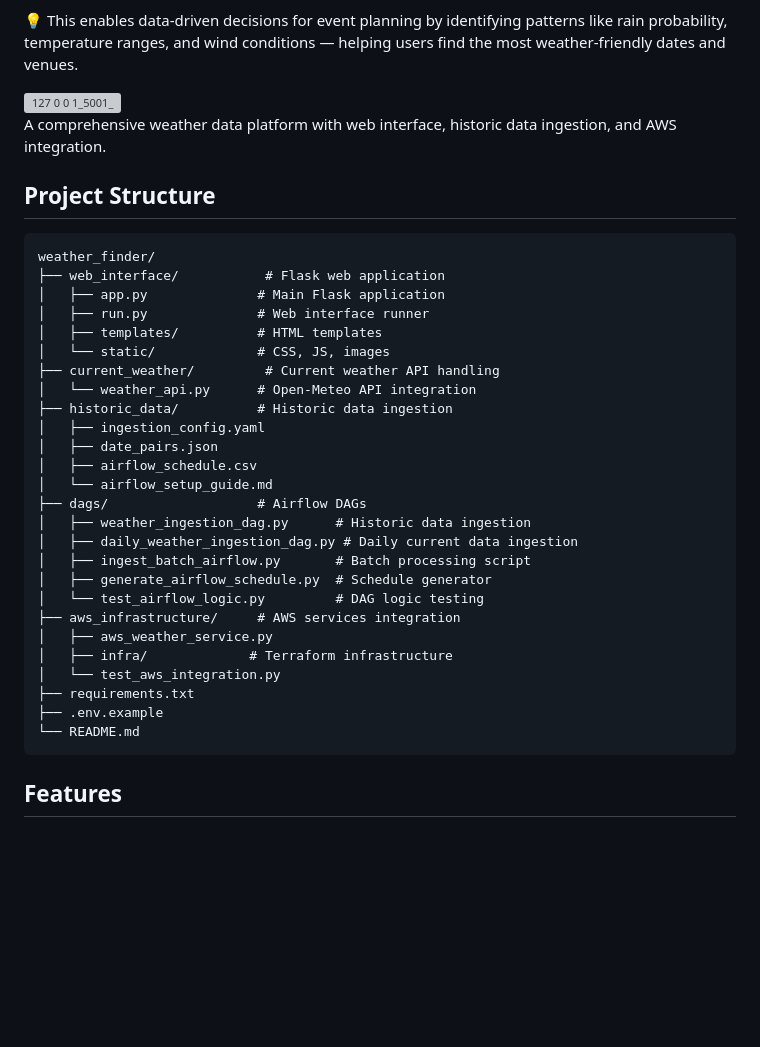
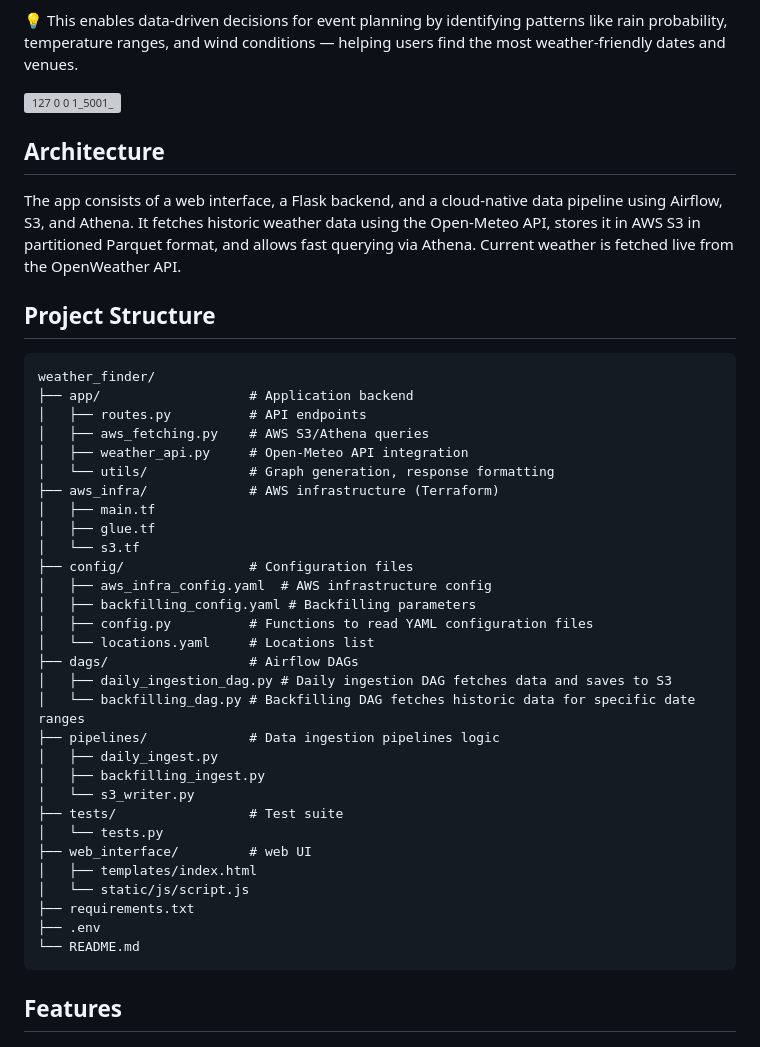
Before and after one commit to gwakaf/weather-stats-app, a Markdown page: README.md, the part around the change. Drawn GitHub-style; blank space fills up the shorter version; grey boxes are pictures that could not be loaded.

````diff
--- a/README.md
+++ b/README.md
@@ -10,37 +10,44 @@ Planning an outdoor event months in advance can be stressful — especially when
 <img width="436" height="1209" alt="127 0 0 1_5001_" src="https://github.com/user-attachments/assets/6f772b92-fc35-4760-a54c-a988e8c0df33" />
 
 
+## Architecture
 
-A comprehensive weather data platform with web interface, historic data ingestion, and AWS integration.
+The app consists of a web interface, a Flask backend, and a cloud-native data pipeline using Airflow, S3, and Athena.
+It fetches historic weather data using the Open-Meteo API, stores it in AWS S3 in partitioned Parquet format, and allows fast querying via Athena.
+Current weather is fetched live from the OpenWeather API.
 
 ## Project Structure
 
 ```
 weather_finder/
-├── web_interface/           # Flask web application
-│   ├── app.py              # Main Flask application
-│   ├── run.py              # Web interface runner
-│   ├── templates/          # HTML templates
-│   └── static/             # CSS, JS, images
-├── current_weather/         # Current weather API handling
-│   └── weather_api.py      # Open-Meteo API integration
-├── historic_data/          # Historic data ingestion
-│   ├── ingestion_config.yaml
-│   ├── date_pairs.json
-│   ├── airflow_schedule.csv
-│   └── airflow_setup_guide.md
-├── dags/                   # Airflow DAGs
-│   ├── weather_ingestion_dag.py      # Historic data ingestion
-│   ├── daily_weather_ingestion_dag.py # Daily current data ingestion
-│   ├── ingest_batch_airflow.py       # Batch processing script
-│   ├── generate_airflow_schedule.py  # Schedule generator
-│   └── test_airflow_logic.py         # DAG logic testing
-├── aws_infrastructure/     # AWS services integration
-│   ├── aws_weather_service.py
-│   ├── infra/             # Terraform infrastructure
-│   └── test_aws_integration.py
+├── app/                   # Application backend
+│   ├── routes.py          # API endpoints
+│   ├── aws_fetching.py    # AWS S3/Athena queries
+│   ├── weather_api.py     # Open-Meteo API integration
+│   └── utils/             # Graph generation, response formatting
+├── aws_infra/             # AWS infrastructure (Terraform)
+│   ├── main.tf
+│   ├── glue.tf
+│   └── s3.tf
+├── config/                # Configuration files
+│   ├── aws_infra_config.yaml  # AWS infrastructure config
+│   ├── backfilling_config.yaml # Backfilling parameters
+│   ├── config.py          # Functions to read YAML configuration files
+│   └── locations.yaml     # Locations list
+├── dags/                  # Airflow DAGs
+│   ├── daily_ingestion_dag.py # Daily ingestion DAG fetches data and saves to S3
+│   └── backfilling_dag.py # Backfilling DAG fetches historic data for specific date ranges
+├── pipelines/             # Data ingestion pipelines logic
+│   ├── daily_ingest.py
+│   ├── backfilling_ingest.py
+│   └── s3_writer.py
+├── tests/                 # Test suite
+│   └── tests.py
+├── web_interface/         # web UI
+│   ├── templates/index.html
+│   └── static/js/script.js
 ├── requirements.txt
-├── .env.example
+├── .env
 └── README.md
 ```
 
````
